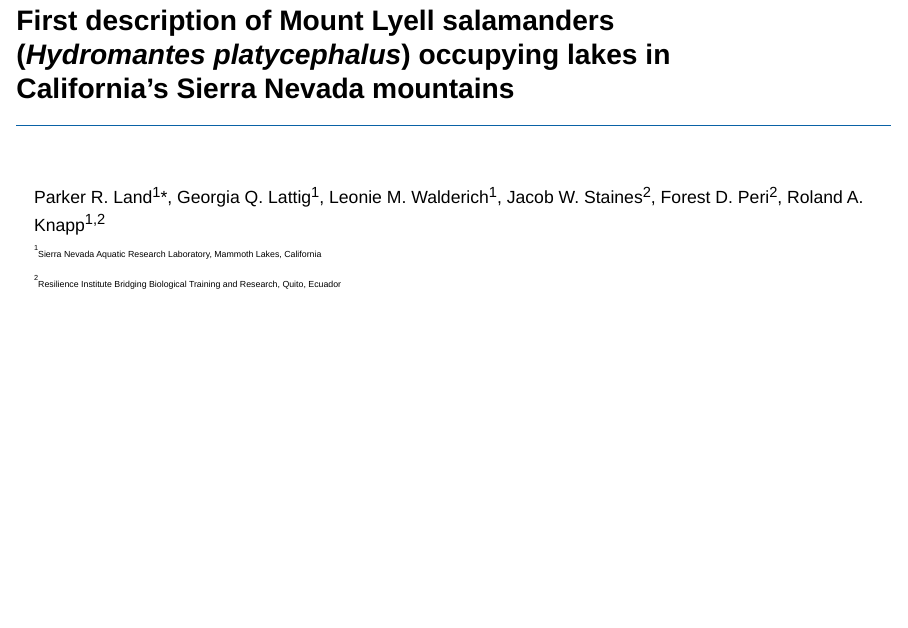
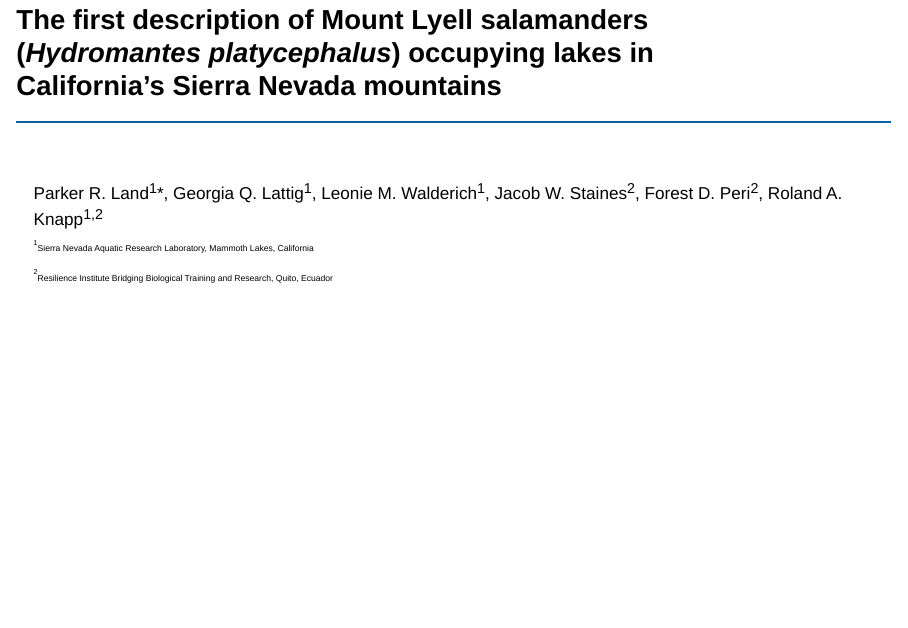
Before and after one commit to parkerland29/hydromantes-presentation, a Quarto document (presentation.qmd): page 1 of 11. Rendered offline with R 4.5, knitr and Pandoc in place of Quarto, with nearby package versions; drawn as Slidy slides in place of the format the file asks for.

Commit message:
Add "The" back into title and make text slightly smaller

```diff
--- a/presentation.qmd
+++ b/presentation.qmd
@@ -14,7 +14,7 @@
 editor: visual
 ---
 
-## First description of Mount Lyell salamanders (*Hydromantes platycephalus*) occupying lakes in California's Sierra Nevada mountains {style="font-size: 0.8em"}
+## The first description of Mount Lyell salamanders (*Hydromantes platycephalus*) occupying lakes in California's Sierra Nevada mountains {style="font-size: 0.78em"}
 
 <hr color = #0a62a6>
 
```
